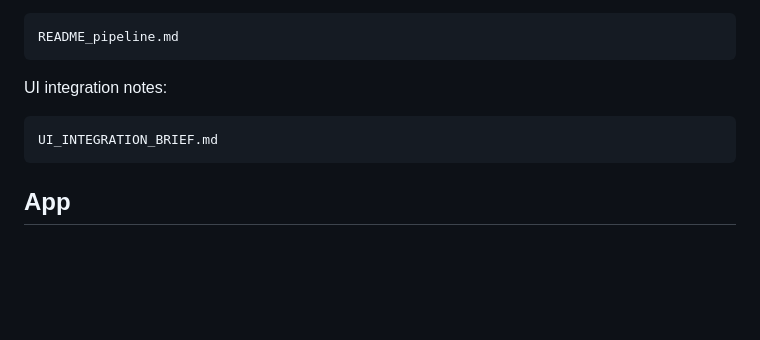
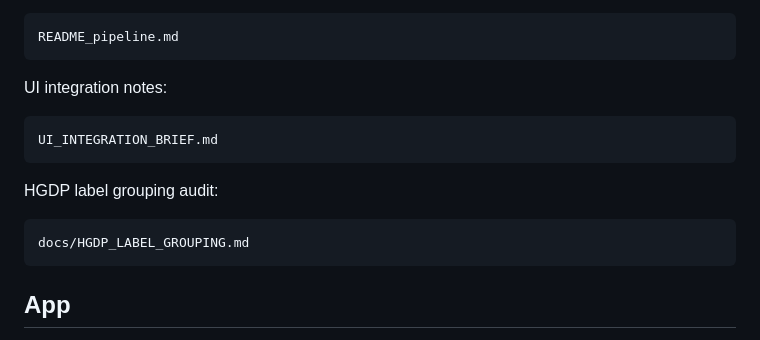
Before and after one commit to IRachailovich/Ancestry-Analysis, a Markdown page: README.md, the part around the change. GitHub-like rendering; blank space fills up the shorter version.

Commit message:
Document HGDP label grouping

````diff
--- a/README.md
+++ b/README.md
@@ -120,6 +120,12 @@ UI integration notes:
 UI_INTEGRATION_BRIEF.md
 ```
 
+HGDP label grouping audit:
+
+```text
+docs/HGDP_LABEL_GROUPING.md
+```
+
 ## App
 
 Run the static report app locally:
````
Also changed, not shown: docs/HGDP_LABEL_GROUPING.md (added, +249 -0 lines).
